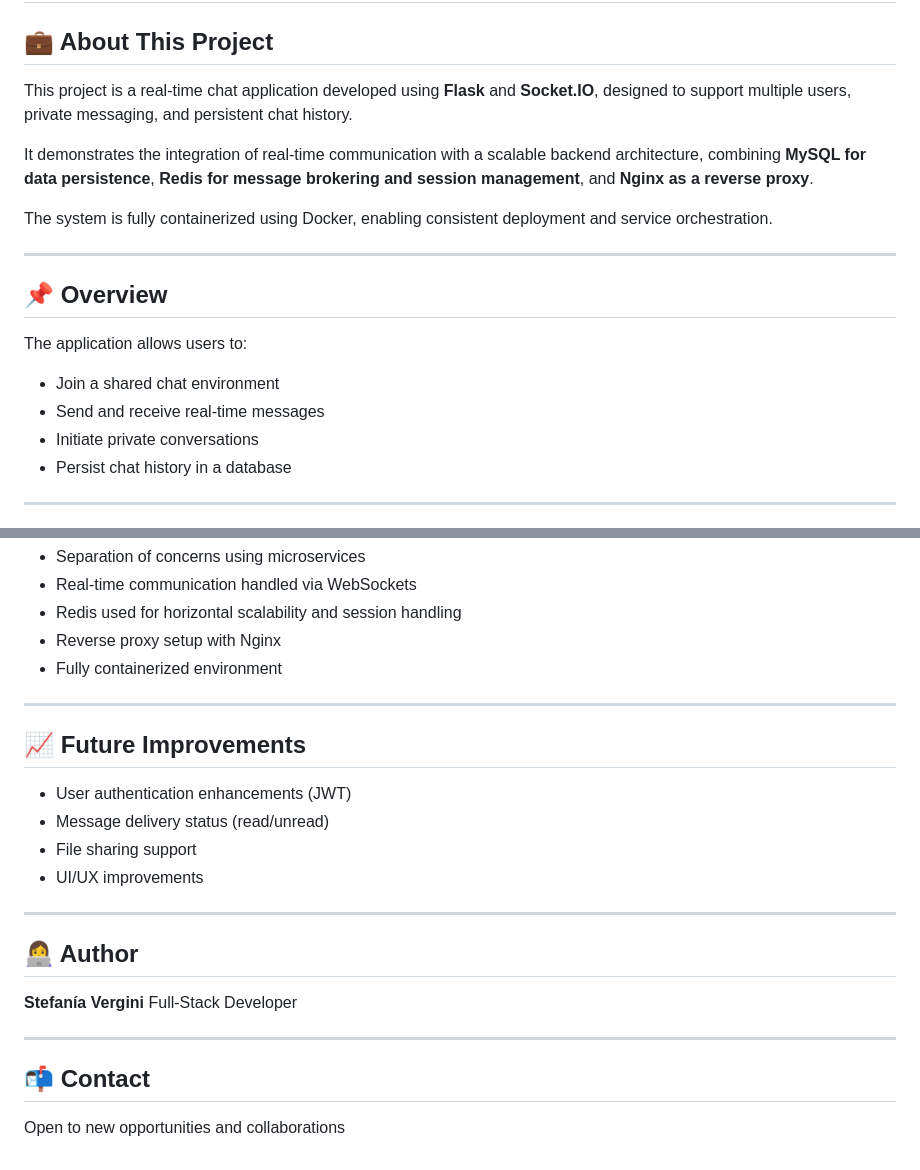
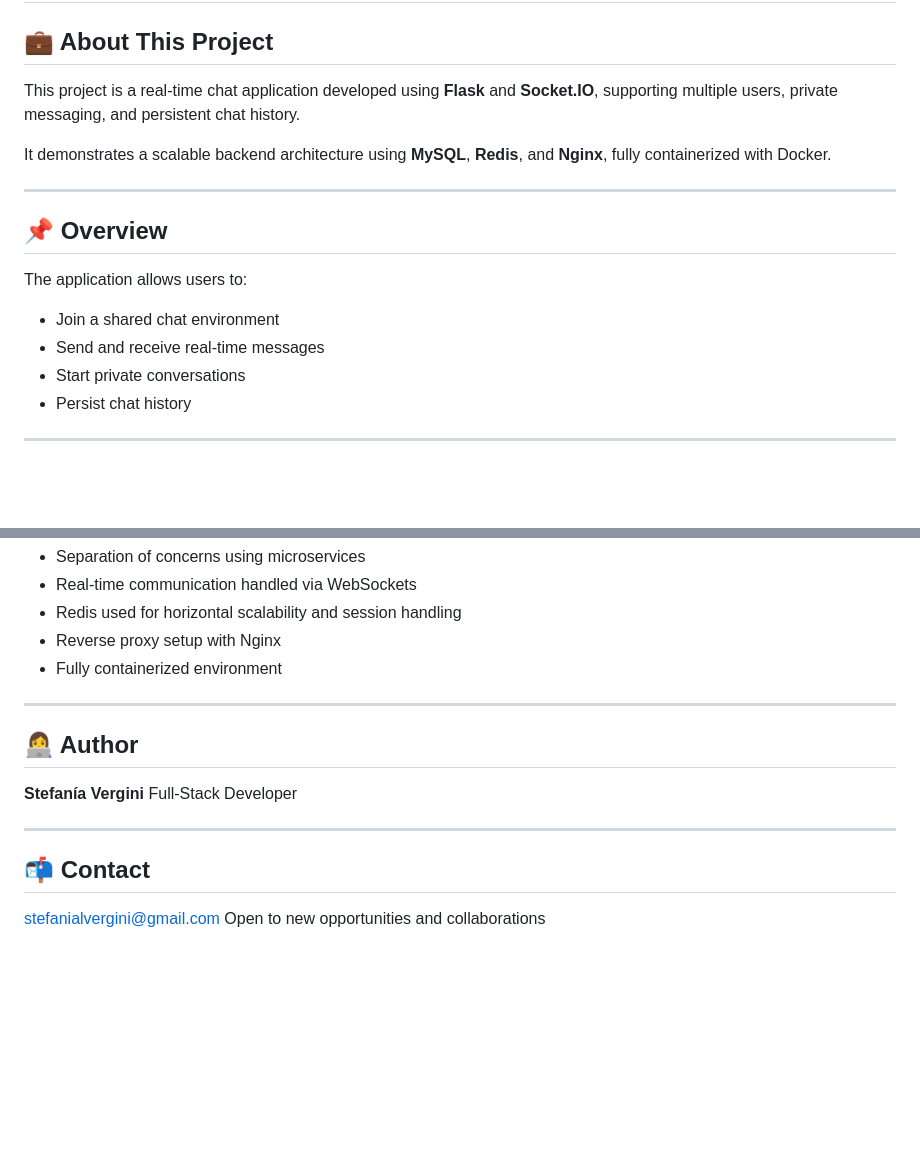
Before and after one commit to StefiVergini/chat-StefaniaVergini, a Markdown page: README.md, 2 parts joined by grey strips. GitHub-like rendering; blank space fills up the shorter version.

```diff
--- a/README.md
+++ b/README.md
@@ -4,11 +4,9 @@
 
 ## 💼 About This Project
 
-This project is a real-time chat application developed using **Flask** and **Socket.IO**, designed to support multiple users, private messaging, and persistent chat history.
+This project is a real-time chat application developed using **Flask** and **Socket.IO**, supporting multiple users, private messaging, and persistent chat history.
 
-It demonstrates the integration of real-time communication with a scalable backend architecture, combining **MySQL for data persistence**, **Redis for message brokering and session management**, and **Nginx as a reverse proxy**.
-
-The system is fully containerized using Docker, enabling consistent deployment and service orchestration.
+It demonstrates a scalable backend architecture using **MySQL**, **Redis**, and **Nginx**, fully containerized with Docker.
 
 ---
 
@@ -16,9 +14,9 @@ The system is fully containerized using Docker, enabling consistent deployment a
 
 The application allows users to:
 
-* Join a shared chat environment
-* Send and receive real-time messages
-* Initiate private conversations
-* Persist chat history in a database
+- Join a shared chat environment
+- Send and receive real-time messages
+- Start private conversations
+- Persist chat history
 
 ---
@@ -176,15 +199,6 @@ http://localhost
 
 ---
 
-## 📈 Future Improvements
-
-* User authentication enhancements (JWT)
-* Message delivery status (read/unread)
-* File sharing support
-* UI/UX improvements
-
----
-
 ## 👩‍💻 Author
 
 **Stefanía Vergini**
@@ -194,4 +208,4 @@ Full-Stack Developer
 
 ## 📬 Contact
 
-Open to new opportunities and collaborations
+stefanialvergini@gmail.com Open to new opportunities and collaborations
```
Also changed, not shown: other parts of README.md (+25 -0 lines).
